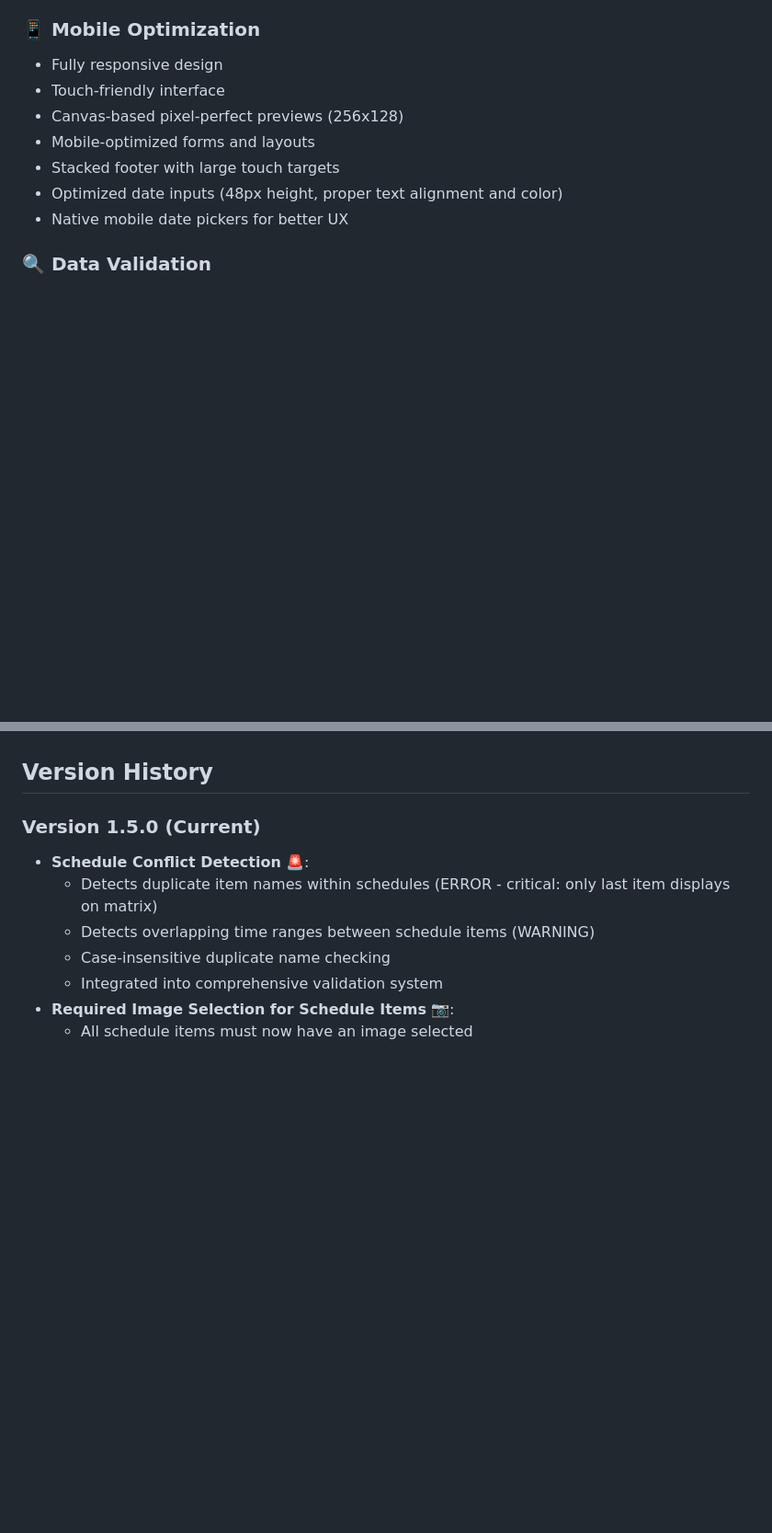
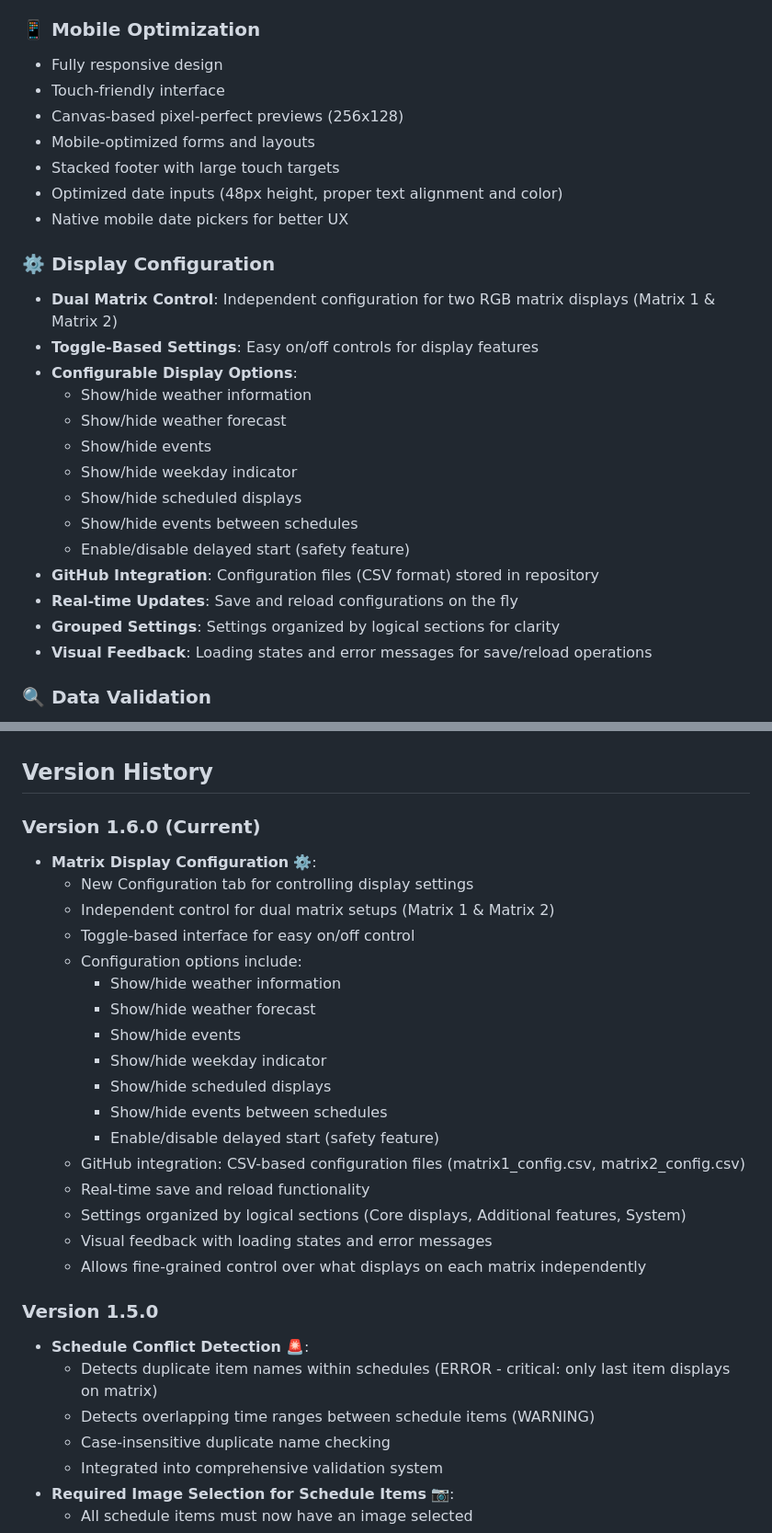
Before and after one commit to strategeekal/pantallita-manager, a Markdown page: README.md, 2 parts joined by grey strips. Shown at 92% size. Rendered like a GitHub page; blank space fills up the shorter version.

```diff
--- a/README.md
+++ b/README.md
@@ -58,6 +58,22 @@ A web-based management interface for SCREENY RGB matrix displays. Manage ephemer
 - Stacked footer with large touch targets
 - Optimized date inputs (48px height, proper text alignment and color)
 - Native mobile date pickers for better UX
+
+### ⚙️ Display Configuration
+- **Dual Matrix Control**: Independent configuration for two RGB matrix displays (Matrix 1 & Matrix 2)
+- **Toggle-Based Settings**: Easy on/off controls for display features
+- **Configurable Display Options**:
+  - Show/hide weather information
+  - Show/hide weather forecast
+  - Show/hide events
+  - Show/hide weekday indicator
+  - Show/hide scheduled displays
+  - Show/hide events between schedules
+  - Enable/disable delayed start (safety feature)
+- **GitHub Integration**: Configuration files (CSV format) stored in repository
+- **Real-time Updates**: Save and reload configurations on the fly
+- **Grouped Settings**: Settings organized by logical sections for clarity
+- **Visual Feedback**: Loading states and error messages for save/reload operations
 
 ### 🔍 Data Validation
 - Automatic validation on app load with discreet badge notification
@@ -306,7 +387,26 @@ Available colors for event text:
 
 ## Version History
 
-### Version 1.5.0 (Current)
+### Version 1.6.0 (Current)
+- **Matrix Display Configuration** ⚙️:
+  - New Configuration tab for controlling display settings
+  - Independent control for dual matrix setups (Matrix 1 & Matrix 2)
+  - Toggle-based interface for easy on/off control
+  - Configuration options include:
+    - Show/hide weather information
+    - Show/hide weather forecast
+    - Show/hide events
+    - Show/hide weekday indicator
+    - Show/hide scheduled displays
+    - Show/hide events between schedules
+    - Enable/disable delayed start (safety feature)
+  - GitHub integration: CSV-based configuration files (matrix1_config.csv, matrix2_config.csv)
+  - Real-time save and reload functionality
+  - Settings organized by logical sections (Core displays, Additional features, System)
+  - Visual feedback with loading states and error messages
+  - Allows fine-grained control over what displays on each matrix independently
+
+### Version 1.5.0
 - **Schedule Conflict Detection** 🚨:
   - Detects duplicate item names within schedules (ERROR - critical: only last item displays on matrix)
   - Detects overlapping time ranges between schedule items (WARNING)
```
Also changed, not shown: other parts of README.md (+68 -3 lines).
